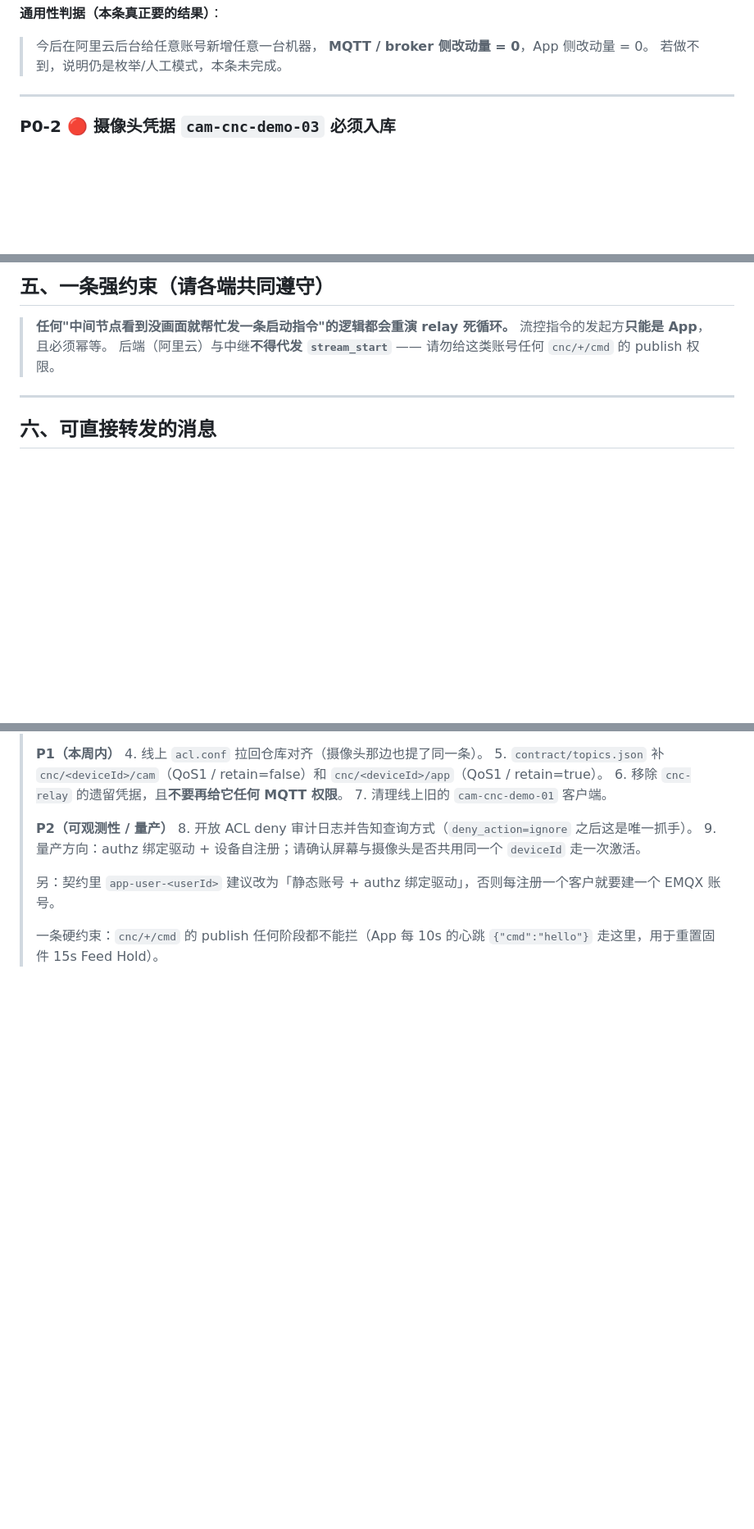
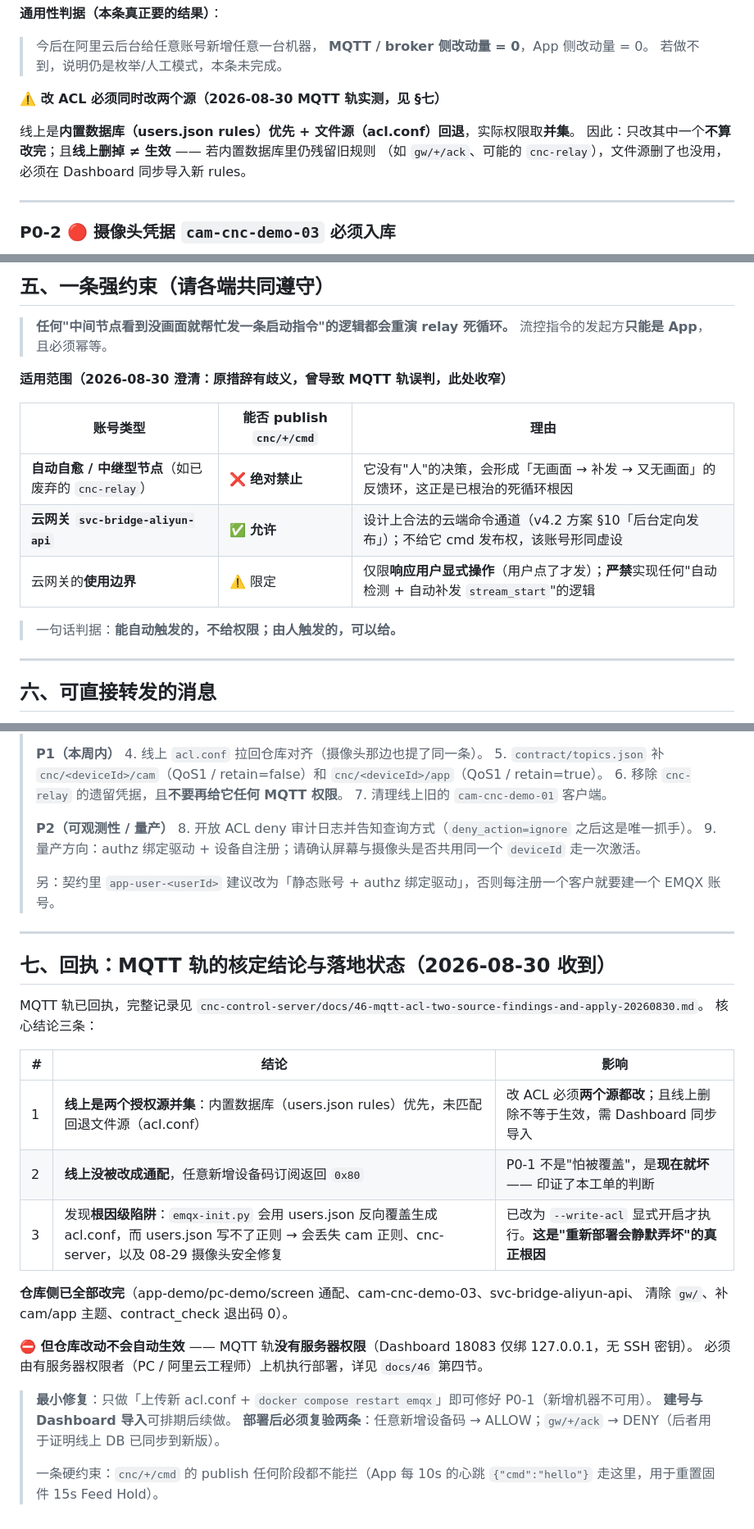
Before and after one commit to wangalex130-netizen/alexcnc, a Markdown page: docs/37-mqtt-track-action-list-20260830.md, 3 parts joined by grey strips. Shown at 82% size. Drawn GitHub-style; blank space fills up the shorter version.

Commit message:
docs: 37 - 收窄 §五 强约束适用范围（云网关可用/自愈节点禁用）；补两源并集与 MQTT 轨回执 §七

```diff
--- a/docs/37-mqtt-track-action-list-20260830.md
+++ b/docs/37-mqtt-track-action-list-20260830.md
@@ -81,6 +81,12 @@ App 每 10s 往这里发 `{"cmd":"hello"}`，用于重置固件的 15s Feed Hold
 > 今后在阿里云后台给任意账号新增任意一台机器，
 > **MQTT / broker 侧改动量 = 0**，App 侧改动量 = 0。
 > 若做不到，说明仍是枚举/人工模式，本条未完成。
+
+**⚠️ 改 ACL 必须同时改两个源（2026-08-30 MQTT 轨实测，见 §七）**
+
+线上是**内置数据库（users.json rules）优先 + 文件源（acl.conf）回退**，实际权限取**并集**。
+因此：只改其中一个**不算改完**；且**线上删掉 ≠ 生效** —— 若内置数据库里仍残留旧规则
+（如 `gw/+/ack`、可能的 `cnc-relay`），文件源删了也没用，必须在 Dashboard 同步导入新 rules。
 
 ---
 
@@ -223,7 +229,16 @@ App 侧 clientId 已是 `android-<deviceId>`，与本条无关，无需改动。
 
 > **任何"中间节点看到没画面就帮忙发一条启动指令"的逻辑都会重演 relay 死循环。**
 > 流控指令的发起方**只能是 App**，且必须幂等。
-> 后端（阿里云）与中继**不得代发 `stream_start`** —— 请勿给这类账号任何 `cnc/+/cmd` 的 publish 权限。
+
+**适用范围（2026-08-30 澄清：原措辞有歧义，曾导致 MQTT 轨误判，此处收窄）**
+
+| 账号类型 | 能否 publish `cnc/+/cmd` | 理由 |
+|---|---|---|
+| **自动自愈 / 中继型节点**（如已废弃的 `cnc-relay`） | ❌ **绝对禁止** | 它没有"人"的决策，会形成「无画面 → 补发 → 又无画面」的反馈环，这正是已根治的死循环根因 |
+| **云网关 `svc-bridge-aliyun-api`** | ✅ **允许** | 设计上合法的云端命令通道（v4.2 方案 §10「后台定向发布」）；不给它 cmd 发布权，该账号形同虚设 |
+| 云网关的**使用边界** | ⚠️ 限定 | 仅限**响应用户显式操作**（用户点了才发）；**严禁**实现任何"自动检测 + 自动补发 `stream_start`"的逻辑 |
+
+> 一句话判据：**能自动触发的，不给权限；由人触发的，可以给。**
 
 ---
 
@@ -250,5 +265,28 @@ App 侧 clientId 已是 `android-<deviceId>`，与本条无关，无需改动。
 > 9. 量产方向：authz 绑定驱动 + 设备自注册；请确认屏幕与摄像头是否共用同一个 `deviceId` 走一次激活。
 >
 > 另：契约里 `app-user-<userId>` 建议改为「静态账号 + authz 绑定驱动」，否则每注册一个客户就要建一个 EMQX 账号。
+
+---
+
+## 七、回执：MQTT 轨的核定结论与落地状态（2026-08-30 收到）
+
+MQTT 轨已回执，完整记录见 `cnc-control-server/docs/46-mqtt-acl-two-source-findings-and-apply-20260830.md`。
+核心结论三条：
+
+| # | 结论 | 影响 |
+|---|---|---|
+| 1 | **线上是两个授权源并集**：内置数据库（users.json rules）优先，未匹配回退文件源（acl.conf） | 改 ACL 必须**两个源都改**；且线上删除不等于生效，需 Dashboard 同步导入 |
+| 2 | **线上没被改成通配**，任意新增设备码订阅返回 `0x80` | P0-1 不是"怕被覆盖"，是**现在就坏** —— 印证了本工单的判断 |
+| 3 | 发现**根因级陷阱**：`emqx-init.py` 会用 users.json 反向覆盖生成 acl.conf，而 users.json 写不了正则 → 会丢失 cam 正则、cnc-server，以及 08-29 摄像头安全修复 | 已改为 `--write-acl` 显式开启才执行。**这是"重新部署会静默弄坏"的真正根因** |
+
+**仓库侧已全部改完**（app-demo/pc-demo/screen 通配、cam-cnc-demo-03、svc-bridge-aliyun-api、
+清除 `gw/`、补 cam/app 主题、contract_check 退出码 0）。
+
+**⛔ 但仓库改动不会自动生效** —— MQTT 轨**没有服务器权限**（Dashboard 18083 仅绑 127.0.0.1，无 SSH 密钥）。
+必须由有服务器权限者（PC / 阿里云工程师）上机执行部署，详见 `docs/46` 第四节。
+
+> **最小修复**：只做「上传新 acl.conf + `docker compose restart emqx`」即可修好 P0-1（新增机器不可用）。
+> **建号与 Dashboard 导入**可排期后续做。
+> **部署后必须复验两条**：任意新增设备码 → ALLOW；`gw/+/ack` → DENY（后者用于证明线上 DB 已同步到新版）。
 >
 > 一条硬约束：`cnc/+/cmd` 的 publish 任何阶段都不能拦（App 每 10s 的心跳 `{"cmd":"hello"}` 走这里，用于重置固件 15s Feed Hold）。
```
